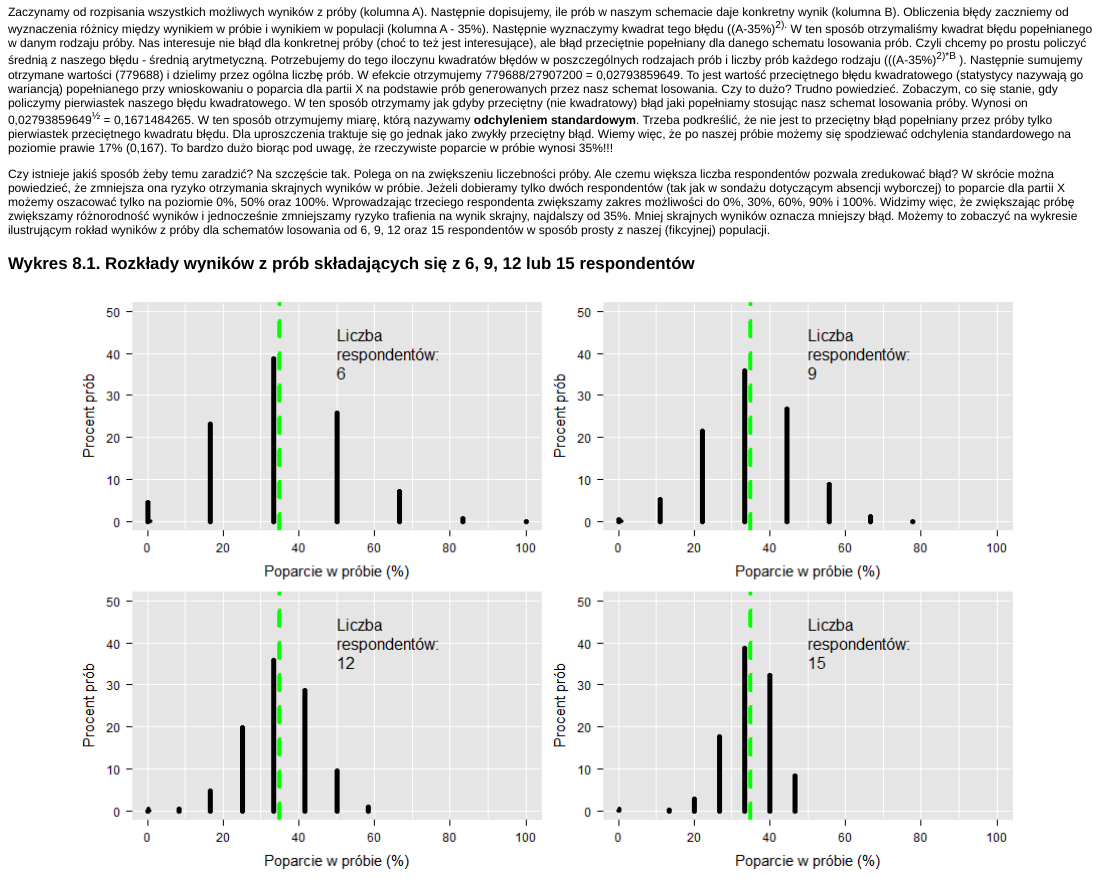
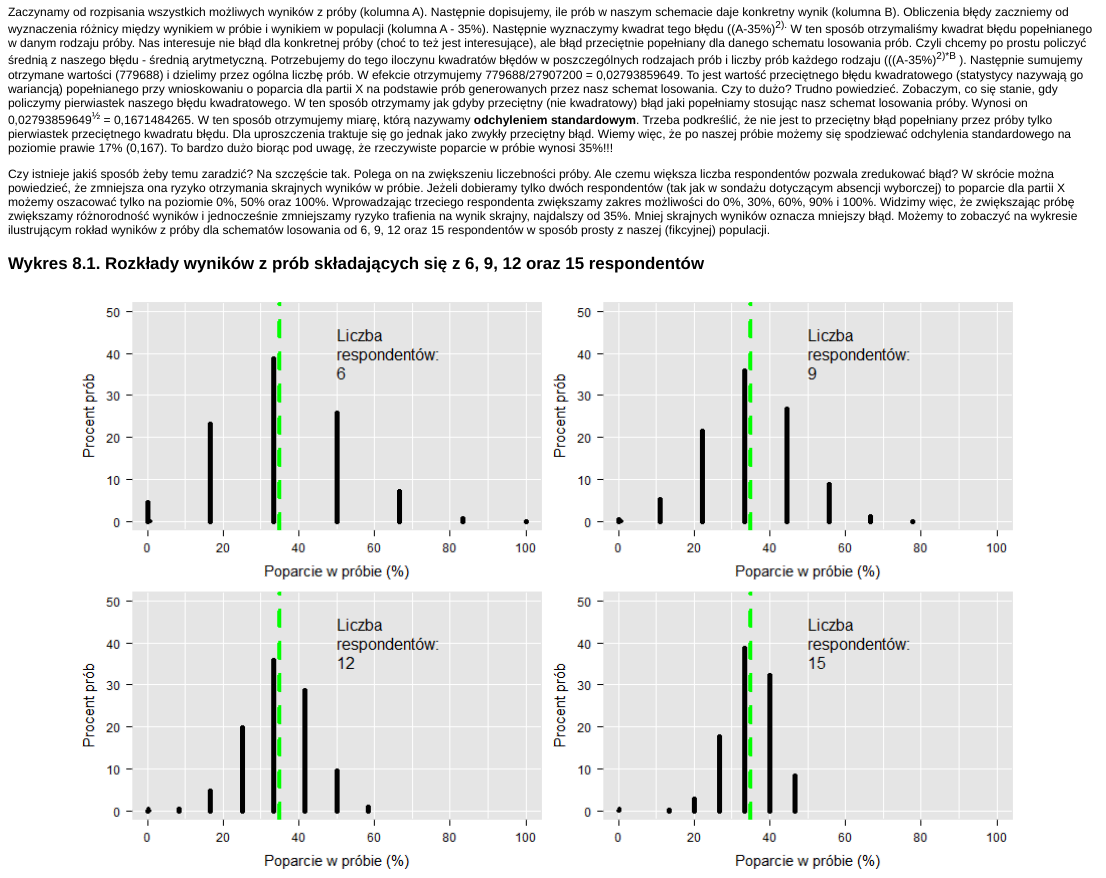
Before and after one commit to NaStrazySondazy/PogRomcy_Danych_NSS, an R Markdown document (PogRomcyDanych_NSS.Rmd): the page in a window 1100 px wide, from 12720 px down. The pictures show the output file PogRomcyDanych_NSS.html that the author committed with the source, opened offline.

Commit message:
200315_calosc

````diff
--- a/PogRomcyDanych_NSS.Rmd
+++ b/PogRomcyDanych_NSS.Rmd
@@ -723,7 +723,7 @@ Zaczynamy od rozpisania wszystkich możliwych wyników z próby (kolumna A). Nas
 
 Czy istnieje jakiś sposób żeby temu zaradzić? Na szczęście tak. Polega on na zwiększeniu liczebności próby. Ale czemu większa liczba respondentów pozwala zredukować błąd? W skrócie można powiedzieć, że zmniejsza ona ryzyko otrzymania skrajnych wyników w próbie. Jeżeli dobieramy tylko dwóch respondentów (tak jak w sondażu dotyczącym absencji wyborczej) to poparcie dla partii X możemy oszacować tylko na poziomie 0%, 50% oraz 100%. Wprowadzając trzeciego respondenta zwiększamy zakres możliwości do 0%, 30%, 60%, 90% i 100%. Widzimy więc, że zwiększając próbę zwiększamy różnorodność wyników i jednocześnie zmniejszamy ryzyko trafienia na wynik skrajny, najdalszy od 35%. Mniej skrajnych wyników oznacza mniejszy błąd. Możemy to zobaczyć na wykresie ilustrującym rokład wyników z próby dla schematów losowania od 6, 9, 12 oraz 15 respondentów w sposób prosty z naszej (fikcyjnej) populacji.
 
-### Wykres 8.1. Rozkłady wyników z prób składających się z 6,  9, 12 lub 15 respondentów
+### Wykres 8.1. Rozkłady wyników z prób składających się z 6,  9, 12 oraz 15 respondentów
 
 ```{r, echo=FALSE, fig.align='center', fig.height=8, fig.width=13}
 proby<-list()
````
Also changed, not shown: PogRomcyDanych_NSS.html, PogRomcyDanych_NSS.md, figure/unnamed-chunk-6.png.
